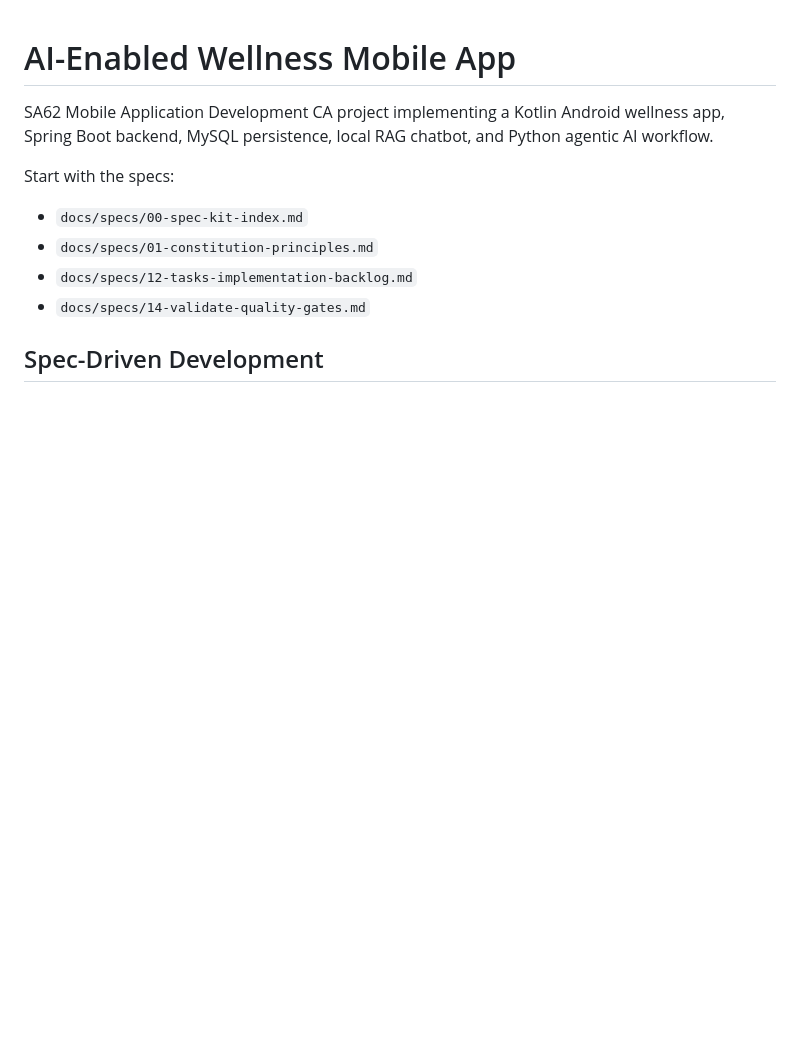
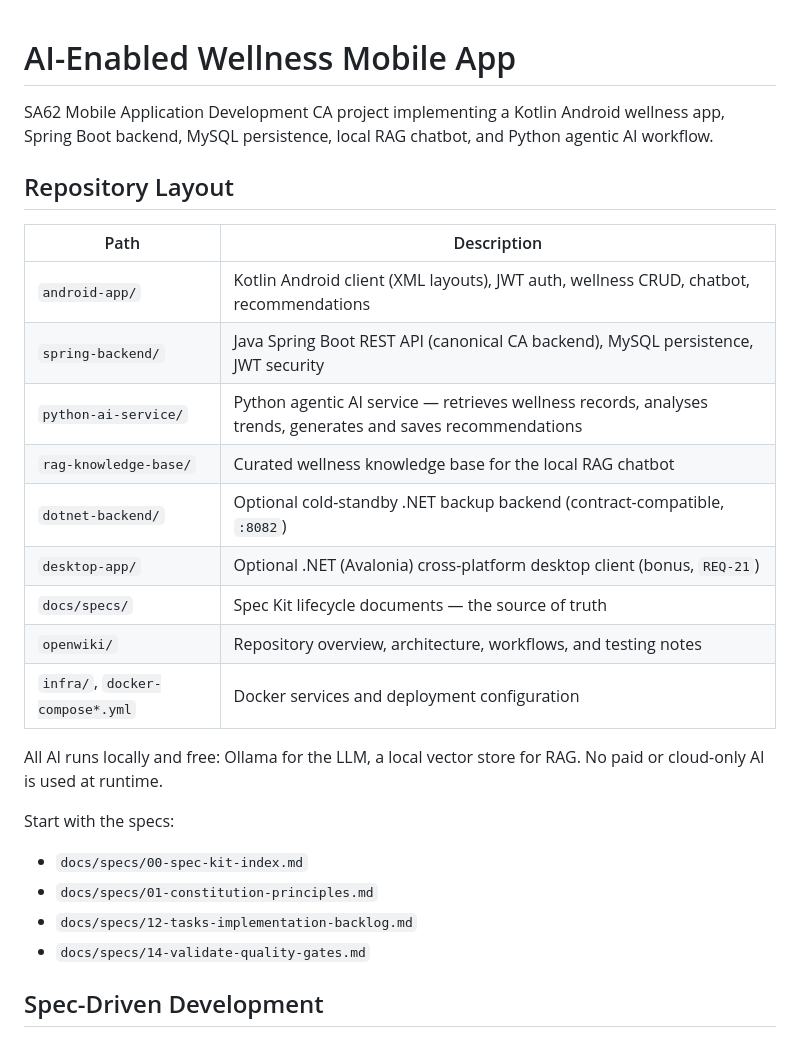
Before and after one commit to SA62-team4/mobile-application-dev-ca, a Markdown page: README.md, the part around one of its changes. GitHub-like rendering; blank space fills up the shorter version.

```diff
--- a/README.md
+++ b/README.md
@@ -1,6 +1,22 @@
 # AI-Enabled Wellness Mobile App
 
 SA62 Mobile Application Development CA project implementing a Kotlin Android wellness app, Spring Boot backend, MySQL persistence, local RAG chatbot, and Python agentic AI workflow.
+
+## Repository Layout
+
+| Path | Description |
+| --- | --- |
+| `android-app/` | Kotlin Android client (XML layouts), JWT auth, wellness CRUD, chatbot, recommendations |
+| `spring-backend/` | Java Spring Boot REST API (canonical CA backend), MySQL persistence, JWT security |
+| `python-ai-service/` | Python agentic AI service — retrieves wellness records, analyses trends, generates and saves recommendations |
+| `rag-knowledge-base/` | Curated wellness knowledge base for the local RAG chatbot |
+| `dotnet-backend/` | Optional cold-standby .NET backup backend (contract-compatible, `:8082`) |
+| `desktop-app/` | Optional .NET (Avalonia) cross-platform desktop client (bonus, `REQ-21`) |
+| `docs/specs/` | Spec Kit lifecycle documents — the source of truth |
+| `openwiki/` | Repository overview, architecture, workflows, and testing notes |
+| `infra/`, `docker-compose*.yml` | Docker services and deployment configuration |
+
+All AI runs locally and free: Ollama for the LLM, a local vector store for RAG. No paid or cloud-only AI is used at runtime.
 
 Start with the specs:
 
```
Also changed, not shown: other parts of README.md (+22 -0 lines).
